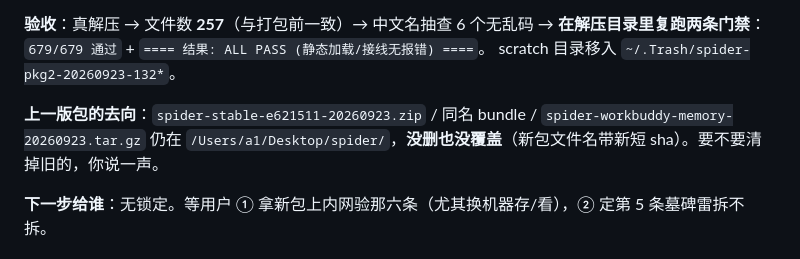
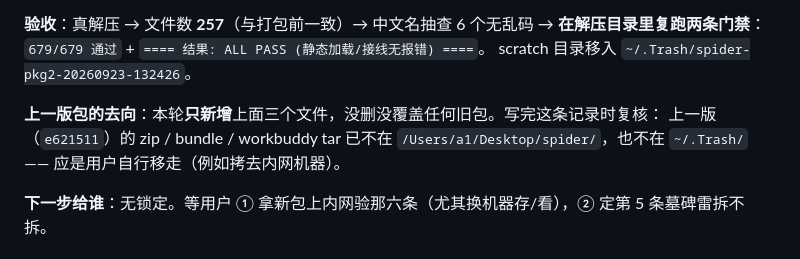
Before and after one commit to kokomi1234/spider, a Markdown page: CHANGELOG.md, the part around the change. Drawn GitHub-style.

Commit message:
docs(协同): 更正发布记录里交付包去向的表述（复核后旧包已不在外层目录）

```diff
--- a/CHANGELOG.md
+++ b/CHANGELOG.md
@@ -97,10 +97,11 @@
 
 **验收**：真解压 → 文件数 **257**（与打包前一致）→ 中文名抽查 6 个无乱码 →
 **在解压目录里复跑两条门禁**：`679/679 通过` + `==== 结果: ALL PASS (静态加载/接线无报错) ====`。
-scratch 目录移入 `~/.Trash/spider-pkg2-20260923-132*`。
-
-**上一版包的去向**：`spider-stable-e621511-20260923.zip` / 同名 bundle / `spider-workbuddy-memory-20260923.tar.gz`
-仍在 `/Users/a1/Desktop/spider/`，**没删也没覆盖**（新包文件名带新短 sha）。要不要清掉旧的，你说一声。
+scratch 目录移入 `~/.Trash/spider-pkg2-20260923-132426`。
+
+**上一版包的去向**：本轮**只新增**上面三个文件，没删没覆盖任何旧包。写完这条记录时复核：
+上一版（`e621511`）的 zip / bundle / workbuddy tar 已不在 `/Users/a1/Desktop/spider/`，也不在 `~/.Trash/`
+—— 应是用户自行移走（例如拷去内网机器）。
 
 **下一步给谁**：无锁定。等用户 ① 拿新包上内网验那六条（尤其换机器存/看），② 定第 5 条墓碑雷拆不拆。
 
```
